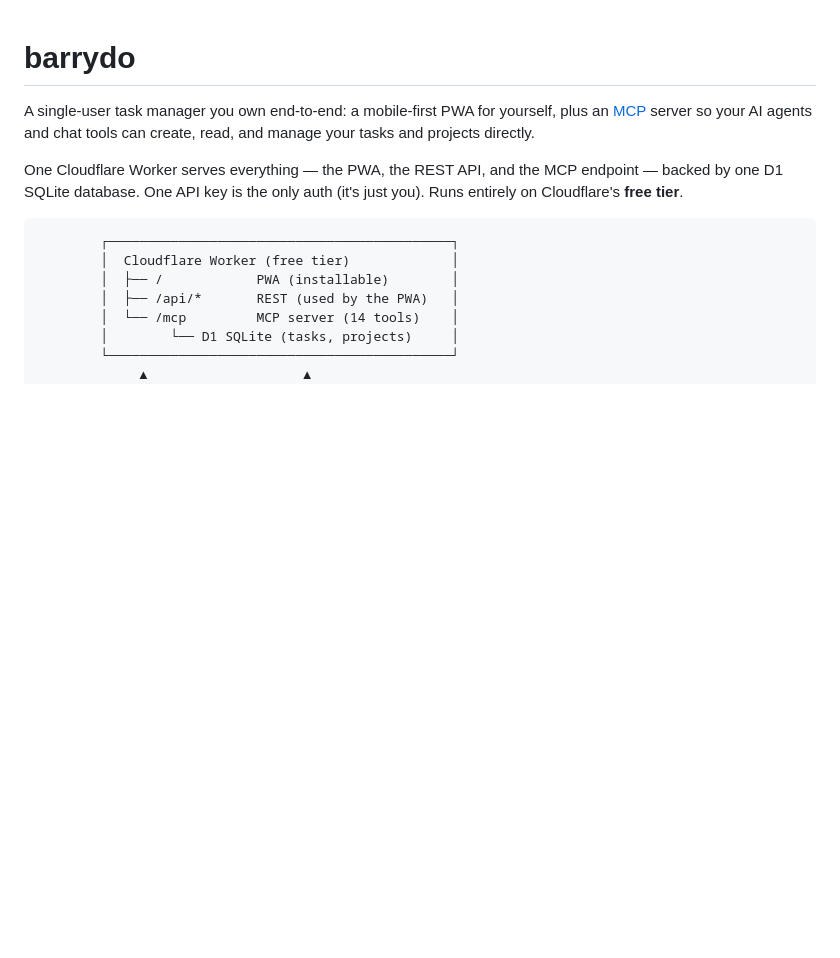
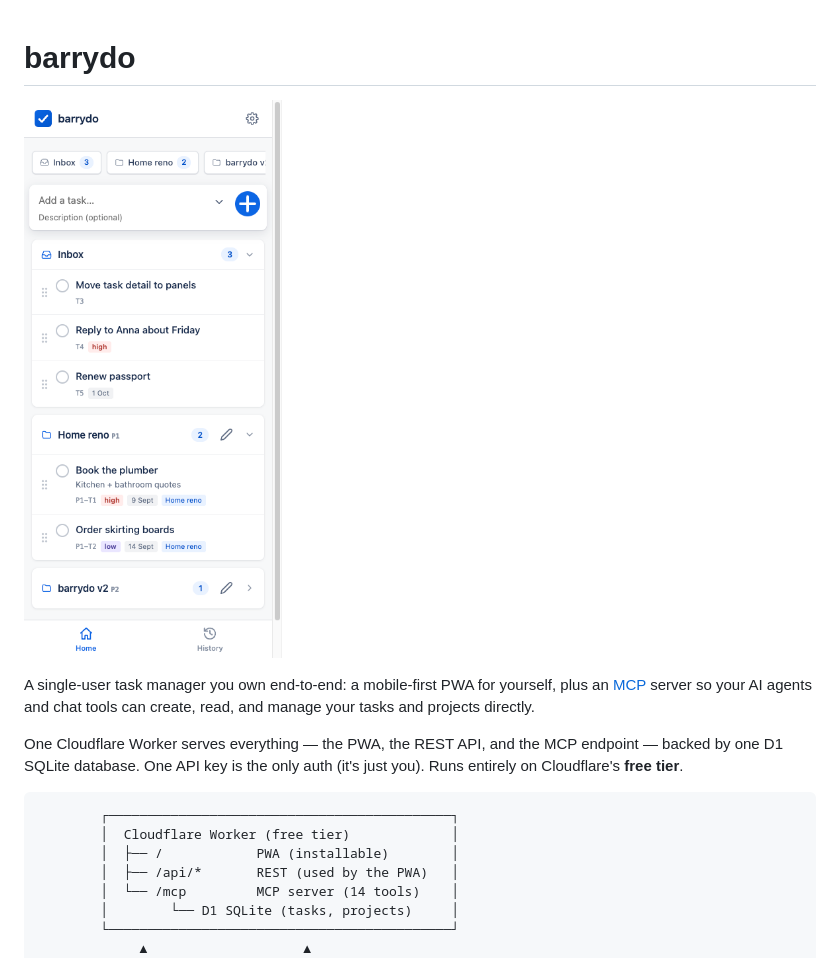
Before and after one commit to kingfisherfox/barrydo, a Markdown page: README.md, the part around the change. Rendered like a GitHub page; pictures changed too: docs/screenshot.png (added); blank space fills up the shorter version.

Commit message:
docs: add Home screenshot to README (local test data, no secrets)

```diff
--- a/README.md
+++ b/README.md
@@ -1,4 +1,6 @@
 # barrydo
+
+![barrydo — Home](docs/screenshot.png)
 
 A single-user task manager you own end-to-end: a mobile-first PWA for yourself,
 plus an [MCP](https://modelcontextprotocol.io) server so your AI agents and chat tools can
```
